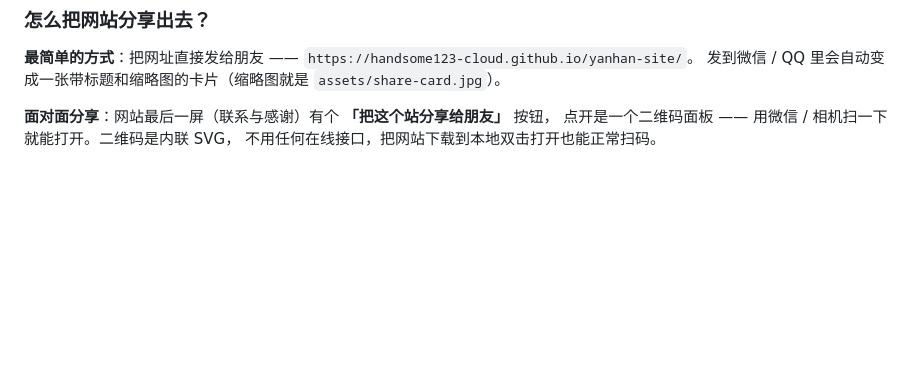
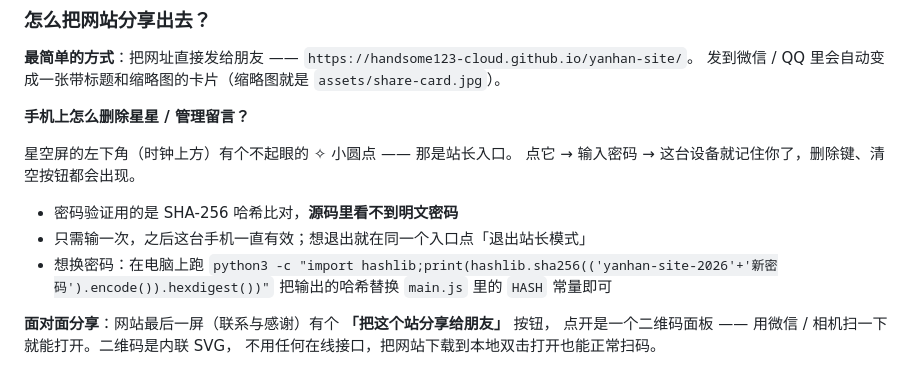
Before and after one commit to handsome123-cloud/yanhan-site, a Markdown page: 配置指南.md, the part around the change. Rendered like a GitHub page; blank space fills up the shorter version.

Commit message:
docs: 补充手机端站长入口（密码登录）说明

```diff
--- a/配置指南.md
+++ b/配置指南.md
@@ -410,6 +410,17 @@ const CLOUD = {
 **最简单的方式**：把网址直接发给朋友 —— `https://handsome123-cloud.github.io/yanhan-site/`。
 发到微信 / QQ 里会自动变成一张带标题和缩略图的卡片（缩略图就是 `assets/share-card.jpg`）。
 
+**手机上怎么删除星星 / 管理留言？**
+
+星空屏的左下角（时钟上方）有个不起眼的 **✧** 小圆点 —— 那是站长入口。
+点它 → 输入密码 → 这台设备就记住你了，删除键、清空按钮都会出现。
+
+- 密码验证用的是 SHA-256 哈希比对，**源码里看不到明文密码**
+- 只需输一次，之后这台手机一直有效；想退出就在同一个入口点「退出站长模式」
+- 想换密码：在电脑上跑
+  `python3 -c "import hashlib;print(hashlib.sha256(('yanhan-site-2026'+'新密码').encode()).hexdigest())"`
+  把输出的哈希替换 `main.js` 里的 `HASH` 常量即可
+
 **面对面分享**：网站最后一屏（联系与感谢）有个 **「把这个站分享给朋友」** 按钮，
 点开是一个二维码面板 —— 用微信 / 相机扫一下就能打开。二维码是内联 SVG，
 不用任何在线接口，把网站下载到本地双击打开也能正常扫码。
```
